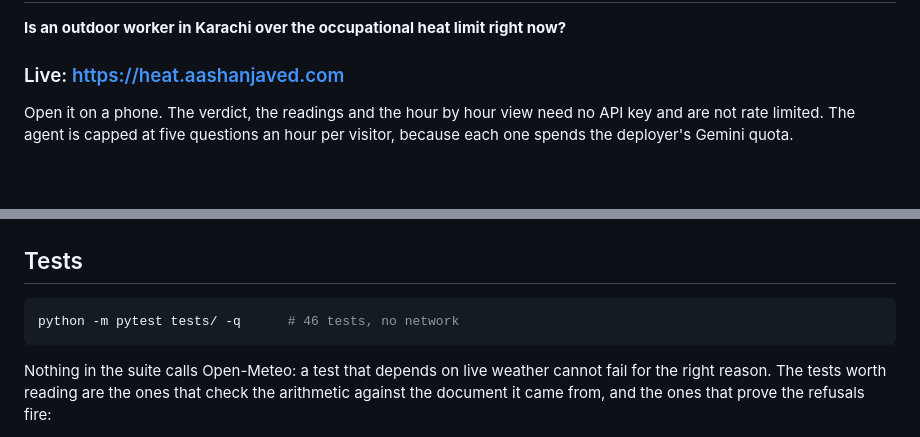
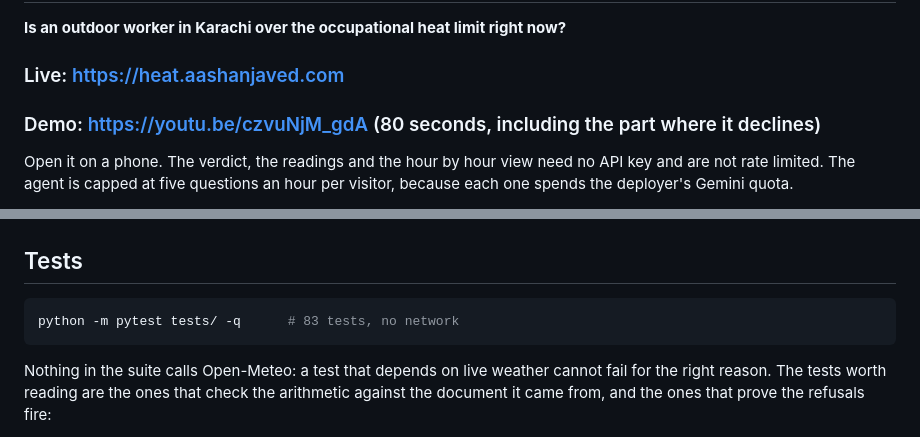
Before and after one commit to Aashan47/heatline, a Markdown page: README.md, 2 parts joined by grey strips. GitHub-like rendering; blank space fills up the shorter version.

Commit message:
Link the demo video from the README
Uploaded to YouTube on 2026-09-29 and checked from outside the account, so
someone arriving at the repo can watch it work before deciding whether to
read any of this.

Also corrects the test count in the run instructions, which still said 46.

````diff
--- a/README.md
+++ b/README.md
@@ -3,6 +3,7 @@
 **Is an outdoor worker in Karachi over the occupational heat limit right now?**
 
 ### Live: https://heat.aashanjaved.com
+### Demo: https://youtu.be/czvuNjM_gdA (80 seconds, including the part where it declines)
 
 Open it on a phone. The verdict, the readings and the hour by hour view need no API key and are not
 rate limited. The agent is capped at five questions an hour per visitor, because each one spends the
@@ -108,7 +109,7 @@ curl -i 'http://127.0.0.1:8412/assess'
 ## Tests
 
 ```sh
-python -m pytest tests/ -q      # 46 tests, no network
+python -m pytest tests/ -q      # 83 tests, no network
 ```
 
 Nothing in the suite calls Open-Meteo: a test that depends on live weather cannot fail for the right
````
